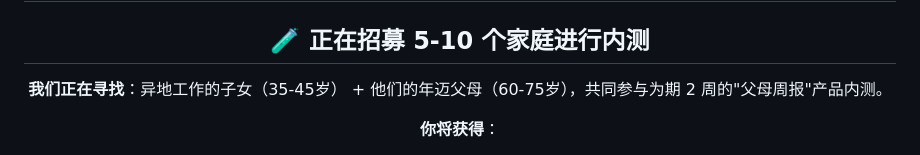
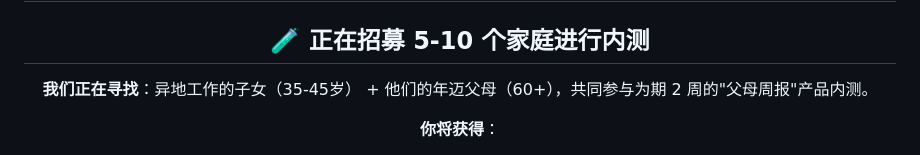
Before and after one commit to aitogether/parents-weekly-briefing, a Markdown page: README.md, the part around the change. Rendered like a GitHub page.

```diff
--- a/README.md
+++ b/README.md
@@ -5,7 +5,7 @@
 
 ## 🧪 正在招募 5-10 个家庭进行内测
 
-**我们正在寻找**：异地工作的子女（35-45岁） + 他们的年迈父母（60-75岁），共同参与为期 2 周的"父母周报"产品内测。
+**我们正在寻找**：异地工作的子女（35-45岁） + 他们的年迈父母（60+），共同参与为期 2 周的"父母周报"产品内测。
 
 **你将获得**：
 - 完全免费使用本产品（非商业）
```
